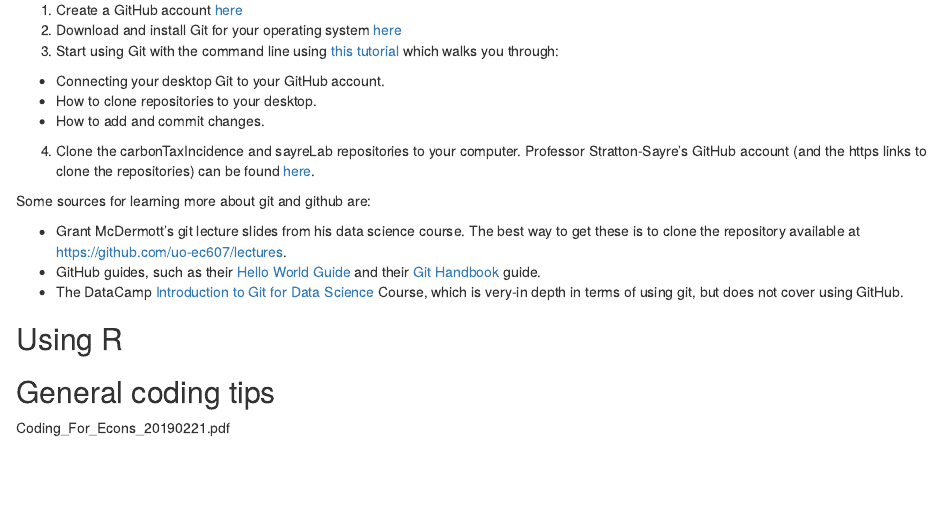
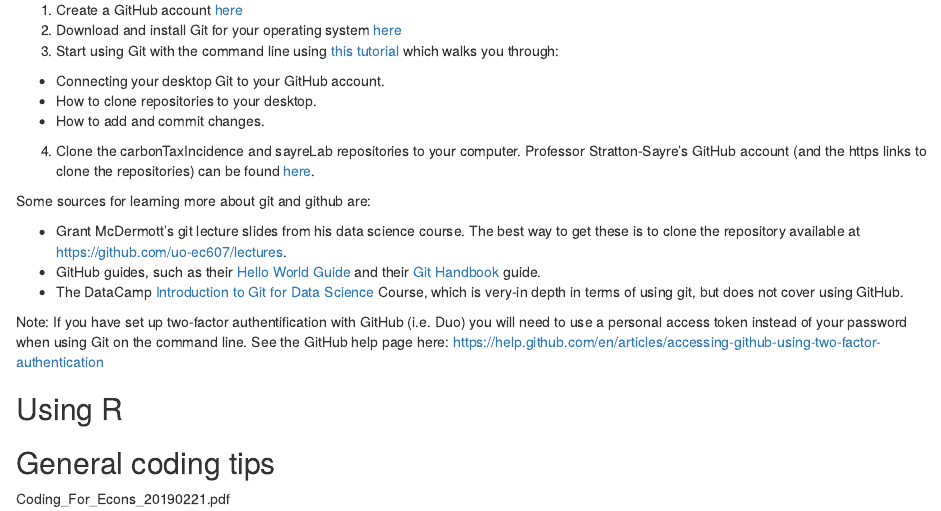
Before and after one commit to susansayre/sayre_lab, an R Markdown document (resourceDescription.Rmd): the page in a window 1100 px wide, from 350 px down. Rendered offline with R 4.5, knitr and Pandoc, with nearby package versions.

Commit message:
Added note about two-factor authentification

```diff
--- a/resourceDescription.Rmd
+++ b/resourceDescription.Rmd
@@ -31,6 +31,9 @@ Some sources for learning more about git and github are:
 * GitHub guides, such as their [Hello World Guide](https://guides.github.com/activities/hello-world/) and their [Git Handbook](https://guides.github.com/introduction/git-handbook/) guide.
 * The DataCamp [Introduction to Git for Data Science](https://www.datacamp.com/courses/introduction-to-git-for-data-science) Course, which is very-in depth in terms of using git, but does not cover using GitHub.
 
+
+Note: If you have set up two-factor authentification with GitHub (i.e. Duo) you will need to use a personal access token instead of your password when using Git on the command line. See the GitHub help page here: https://help.github.com/en/articles/accessing-github-using-two-factor-authentication
+
 ## Using R
 
 ## General coding tips
```
